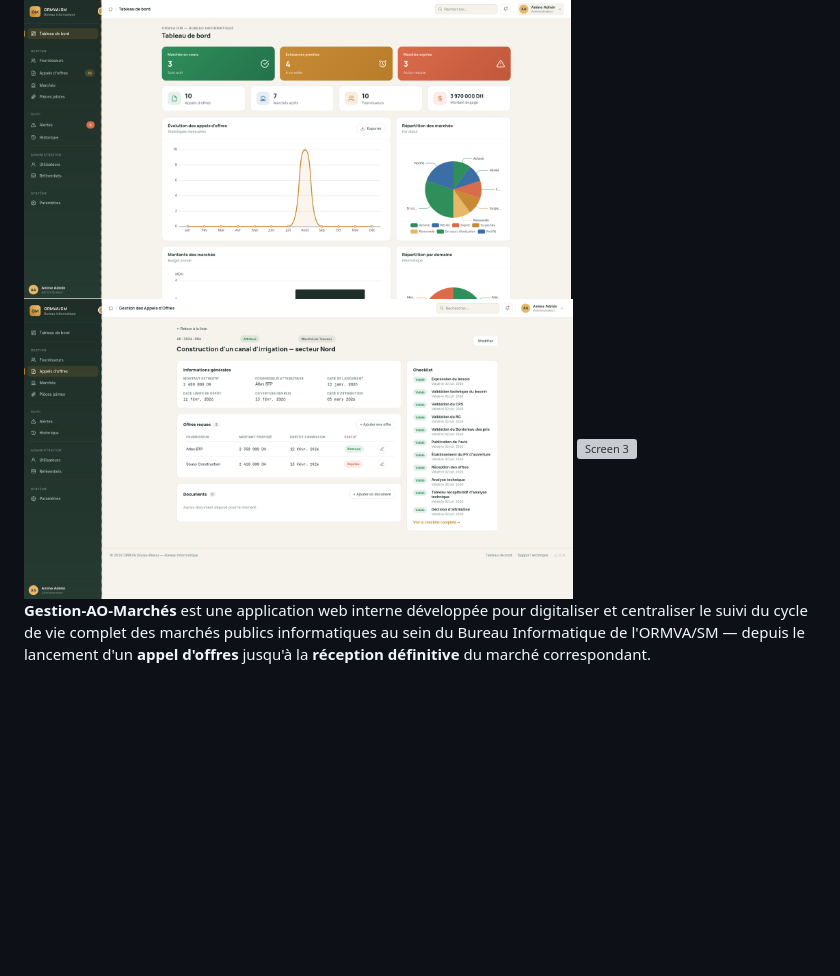
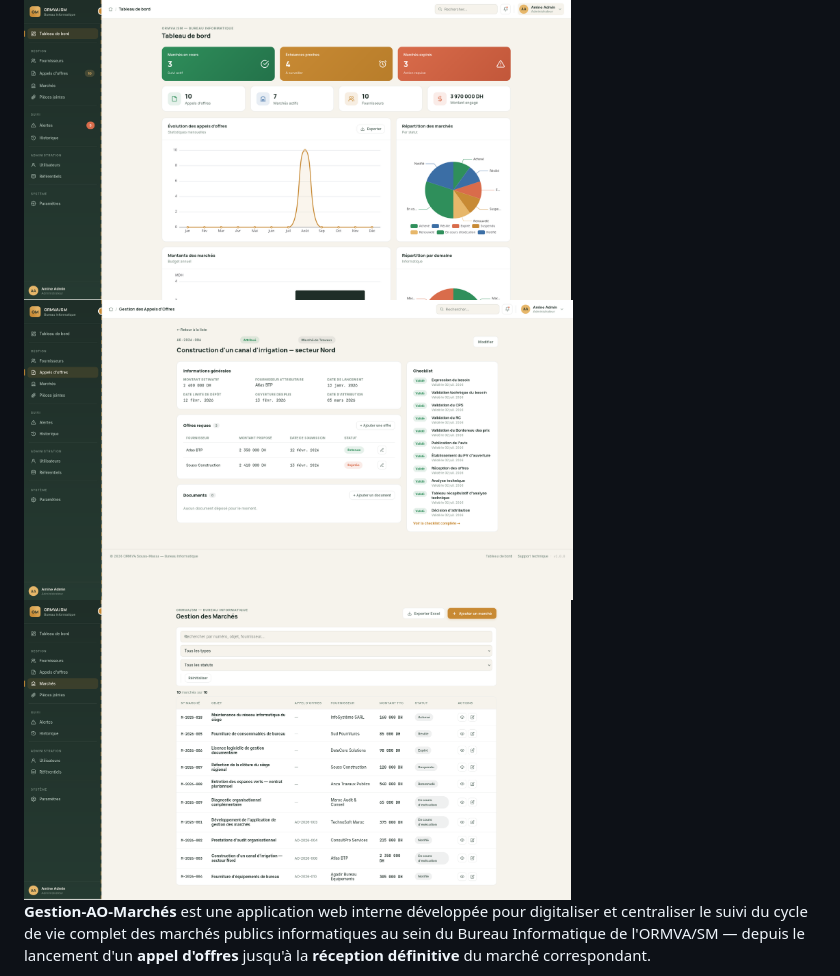
Before and after one commit to Kardaoui-Bellal/Gestion-AO-Marches, a Markdown page: README.md, the part around the change. Rendered like a GitHub page; blank space fills up the shorter version; grey boxes are pictures that could not be loaded.

Commit message:
rm pics fix

```diff
--- a/README.md
+++ b/README.md
@@ -29,7 +29,7 @@
 <div style="display: flex; gap: 15px; overflow-x: auto; white-space: nowrap; padding: 10px; border: 1px solid #30363d; border-radius: 6px;">
   <img src="docs/SCREENSHOTS/dashbord.png" alt="Screen 1" height="300">
   <img src="docs/SCREENSHOTS/ao_info.png" alt="Screen 2" height="300">
-  <img src="docs/SCREENSHOTS/m_repertoire.png" alt="Screen 3" height="300">
+  <img src="docs/SCREENSHOTS/m_repertoir.png" alt="Screen 3" height="300">
 </div>
 
 
```
